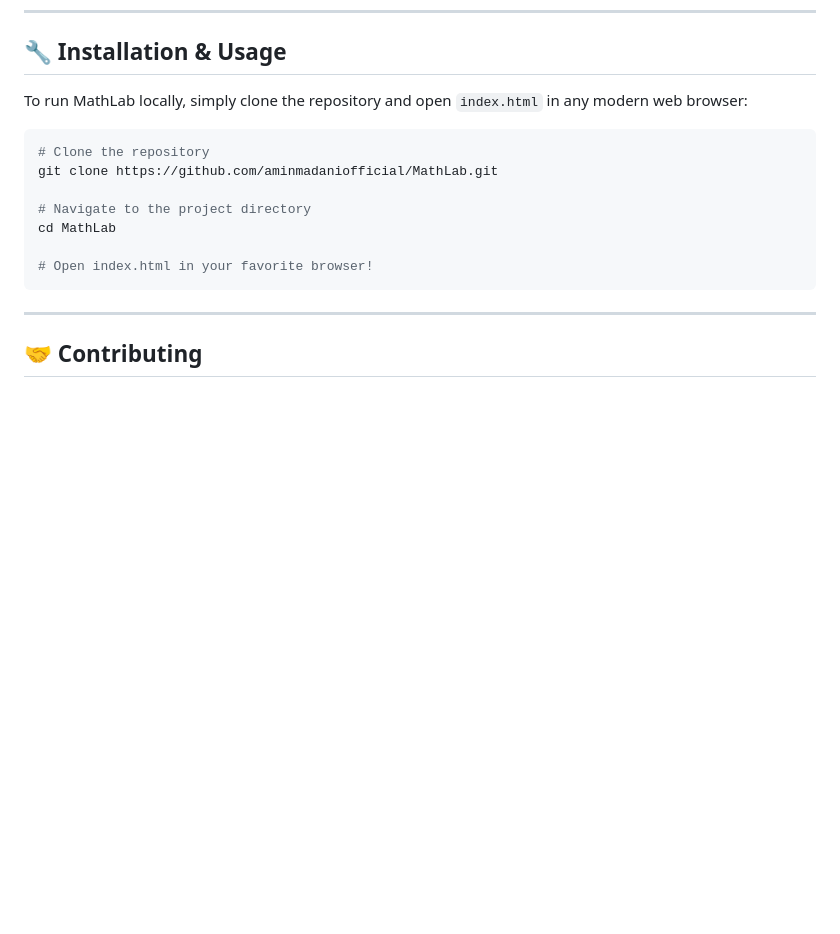
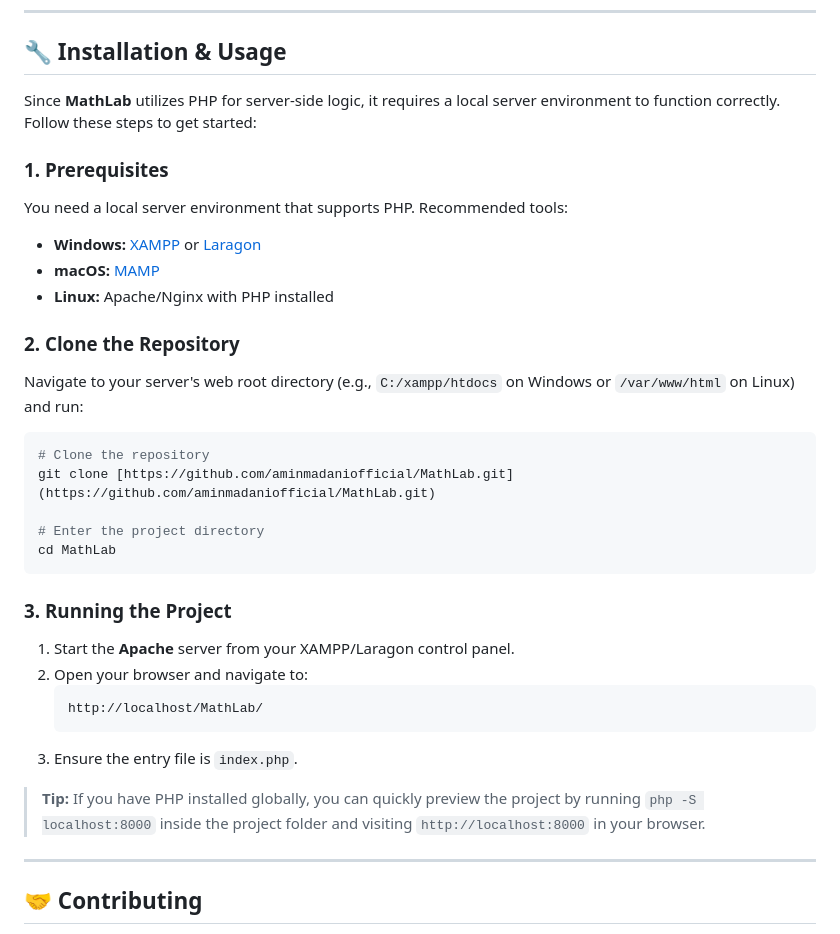
Before and after one commit to aminmadaniofficial/MathLab, a Markdown page: README.md, the part around the change. GitHub-like rendering; blank space fills up the shorter version.

Commit message:
Installation & usage tutorial edited

`````diff
--- a/README.md
+++ b/README.md
@@ -71,17 +71,35 @@ This project is in active development. My vision for the future of MathLab inclu
 
 ## 🔧 Installation & Usage
 
-To run MathLab locally, simply clone the repository and open `index.html` in any modern web browser:
+Since **MathLab** utilizes PHP for server-side logic, it requires a local server environment to function correctly. Follow these steps to get started:
+
+### 1. Prerequisites
+You need a local server environment that supports PHP. Recommended tools:
+* **Windows:** [XAMPP](https://www.apachefriends.org/) or [Laragon](https://laragon.org/)
+* **macOS:** [MAMP](https://www.mamp.info/)
+* **Linux:** Apache/Nginx with PHP installed
+
+### 2. Clone the Repository
+Navigate to your server's web root directory (e.g., `C:/xampp/htdocs` on Windows or `/var/www/html` on Linux) and run:
 
 ```bash
 # Clone the repository
-git clone https://github.com/aminmadaniofficial/MathLab.git
+git clone [https://github.com/aminmadaniofficial/MathLab.git](https://github.com/aminmadaniofficial/MathLab.git)
 
-# Navigate to the project directory
+# Enter the project directory
 cd MathLab
+```
 
-# Open index.html in your favorite browser!
-````
+### 3. Running the Project
+1.  Start the **Apache** server from your XAMPP/Laragon control panel.
+2.  Open your browser and navigate to:
+    ```
+    http://localhost/MathLab/
+    ```
+3.  Ensure the entry file is `index.php`.
+
+> **Tip:** If you have PHP installed globally, you can quickly preview the project by running `php -S localhost:8000` inside the project folder and visiting `http://localhost:8000` in your browser.
+
 
 -----
 
`````
